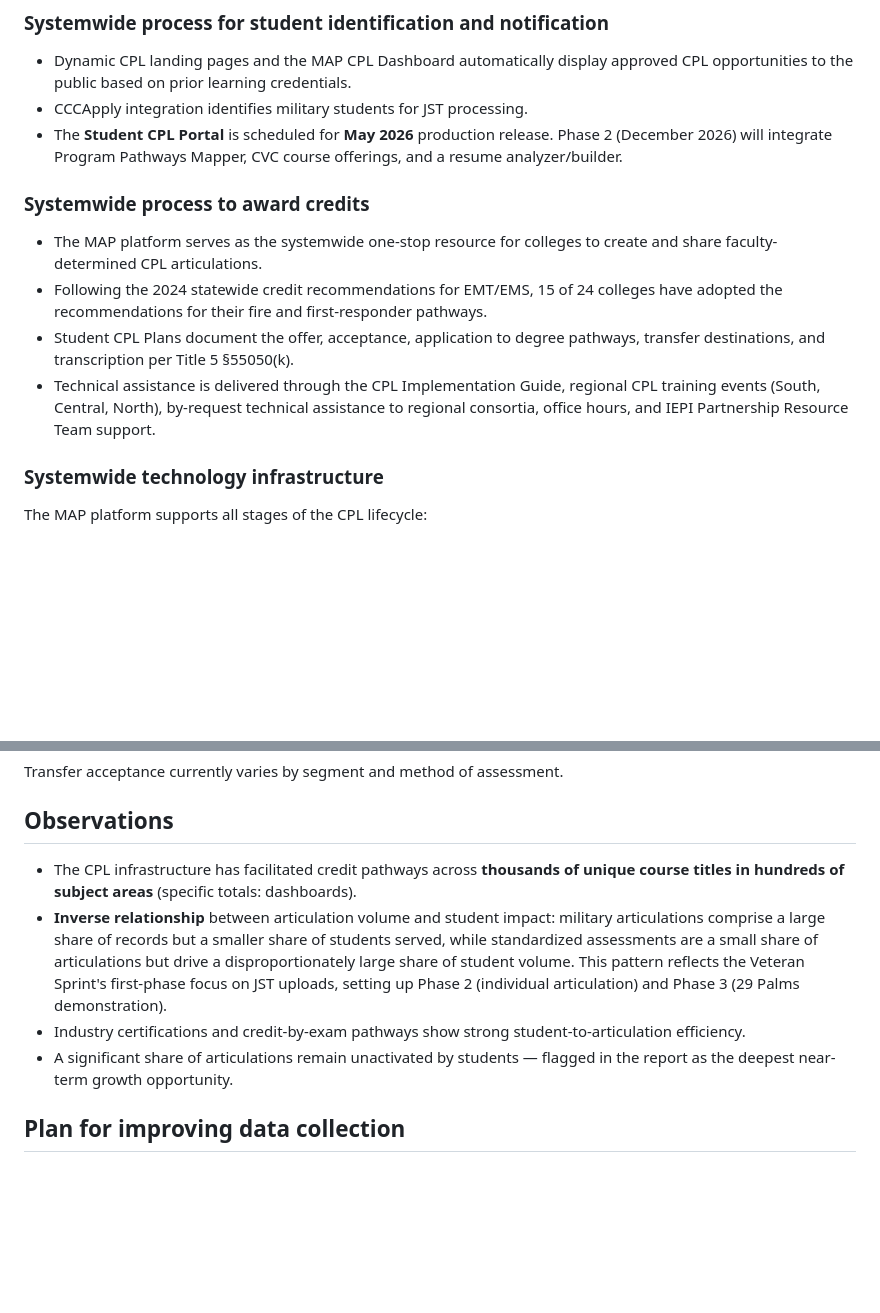
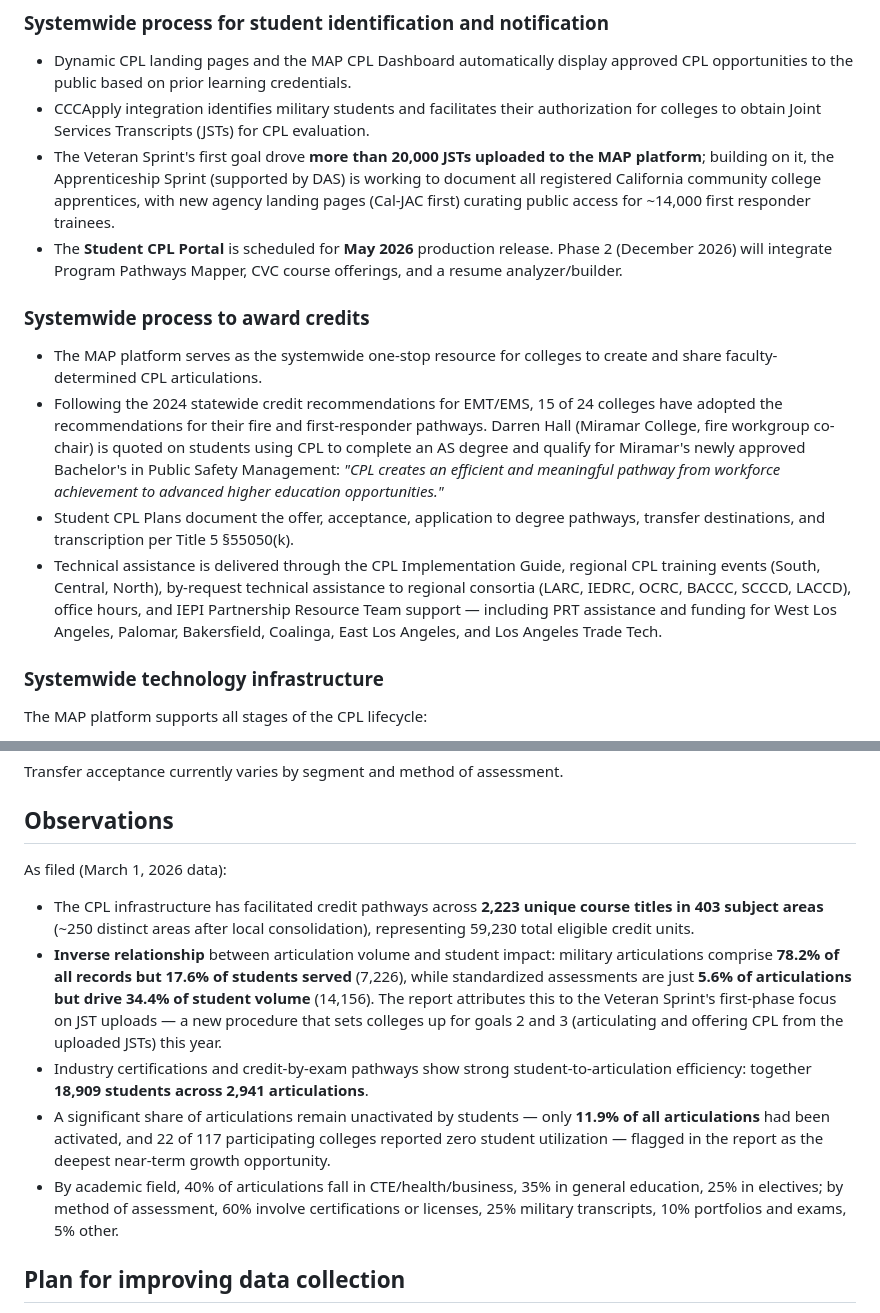
Before and after one commit to CPL-Initiative/cpl-knowledge-base, a Markdown page: policy-and-funding/cpl-initiative-report-2026.md, 2 parts joined by grey strips. Rendered like a GitHub page; blank space fills up the shorter version.

```diff
--- a/policy-and-funding/cpl-initiative-report-2026.md
+++ b/policy-and-funding/cpl-initiative-report-2026.md
@@ -48,15 +70,16 @@ Current college counts in each state: see dashboards.
 ### Systemwide process for student identification and notification
 
 - Dynamic CPL landing pages and the MAP CPL Dashboard automatically display approved CPL opportunities to the public based on prior learning credentials.
-- CCCApply integration identifies military students for JST processing.
+- CCCApply integration identifies military students and facilitates their authorization for colleges to obtain Joint Services Transcripts (JSTs) for CPL evaluation.
+- The Veteran Sprint's first goal drove **more than 20,000 JSTs uploaded to the MAP platform**; building on it, the Apprenticeship Sprint (supported by DAS) is working to document all registered California community college apprentices, with new agency landing pages (Cal-JAC first) curating public access for ~14,000 first responder trainees.
 - The **Student CPL Portal** is scheduled for **May 2026** production release. Phase 2 (December 2026) will integrate Program Pathways Mapper, CVC course offerings, and a resume analyzer/builder.
 
 ### Systemwide process to award credits
 
 - The MAP platform serves as the systemwide one-stop resource for colleges to create and share faculty-determined CPL articulations.
-- Following the 2024 statewide credit recommendations for EMT/EMS, 15 of 24 colleges have adopted the recommendations for their fire and first-responder pathways.
+- Following the 2024 statewide credit recommendations for EMT/EMS, 15 of 24 colleges have adopted the recommendations for their fire and first-responder pathways. Darren Hall (Miramar College, fire workgroup co-chair) is quoted on students using CPL to complete an AS degree and qualify for Miramar's newly approved Bachelor's in Public Safety Management: *"CPL creates an efficient and meaningful pathway from workforce achievement to advanced higher education opportunities."*
 - Student CPL Plans document the offer, acceptance, application to degree pathways, transfer destinations, and transcription per Title 5 §55050(k).
-- Technical assistance is delivered through the CPL Implementation Guide, regional CPL training events (South, Central, North), by-request technical assistance to regional consortia, office hours, and IEPI Partnership Resource Team support.
+- Technical assistance is delivered through the CPL Implementation Guide, regional CPL training events (South, Central, North), by-request technical assistance to regional consortia (LARC, IEDRC, OCRC, BACCC, SCCCD, LACCD), office hours, and IEPI Partnership Resource Team support — including PRT assistance and funding for West Los Angeles, Palomar, Bakersfield, Coalinga, East Los Angeles, and Los Angeles Trade Tech.
 
 ### Systemwide technology infrastructure
 
@@ -107,10 +130,13 @@ Transfer acceptance currently varies by segment and method of assessment.
 
 ## Observations
 
-- The CPL infrastructure has facilitated credit pathways across **thousands of unique course titles in hundreds of subject areas** (specific totals: dashboards).
-- **Inverse relationship** between articulation volume and student impact: military articulations comprise a large share of records but a smaller share of students served, while standardized assessments are a small share of articulations but drive a disproportionately large share of student volume. This pattern reflects the Veteran Sprint's first-phase focus on JST uploads, setting up Phase 2 (individual articulation) and Phase 3 (29 Palms demonstration).
-- Industry certifications and credit-by-exam pathways show strong student-to-articulation efficiency.
-- A significant share of articulations remain unactivated by students — flagged in the report as the deepest near-term growth opportunity.
+As filed (March 1, 2026 data):
+
+- The CPL infrastructure has facilitated credit pathways across **2,223 unique course titles in 403 subject areas** (~250 distinct areas after local consolidation), representing 59,230 total eligible credit units.
+- **Inverse relationship** between articulation volume and student impact: military articulations comprise **78.2% of all records but 17.6% of students served** (7,226), while standardized assessments are just **5.6% of articulations but drive 34.4% of student volume** (14,156). The report attributes this to the Veteran Sprint's first-phase focus on JST uploads — a new procedure that sets colleges up for goals 2 and 3 (articulating and offering CPL from the uploaded JSTs) this year.
+- Industry certifications and credit-by-exam pathways show strong student-to-articulation efficiency: together **18,909 students across 2,941 articulations**.
+- A significant share of articulations remain unactivated by students — only **11.9% of all articulations** had been activated, and 22 of 117 participating colleges reported zero student utilization — flagged in the report as the deepest near-term growth opportunity.
+- By academic field, 40% of articulations fall in CTE/health/business, 35% in general education, 25% in electives; by method of assessment, 60% involve certifications or licenses, 25% military transcripts, 10% portfolios and exams, 5% other.
 
 ## Plan for improving data collection
 
```
Also changed, not shown: other parts of policy-and-funding/cpl-initiative-report-2026.md (+47 -3 lines).
